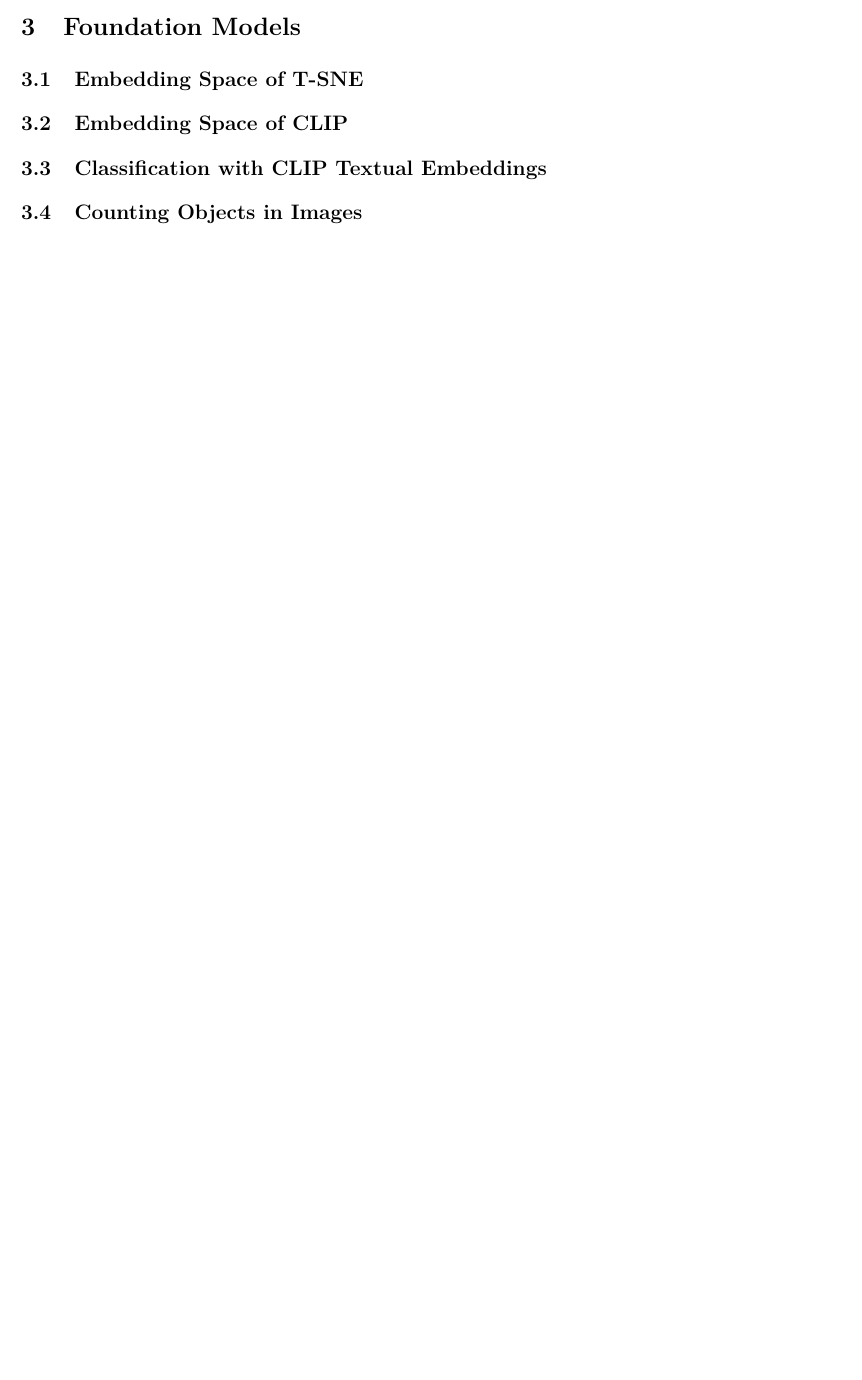
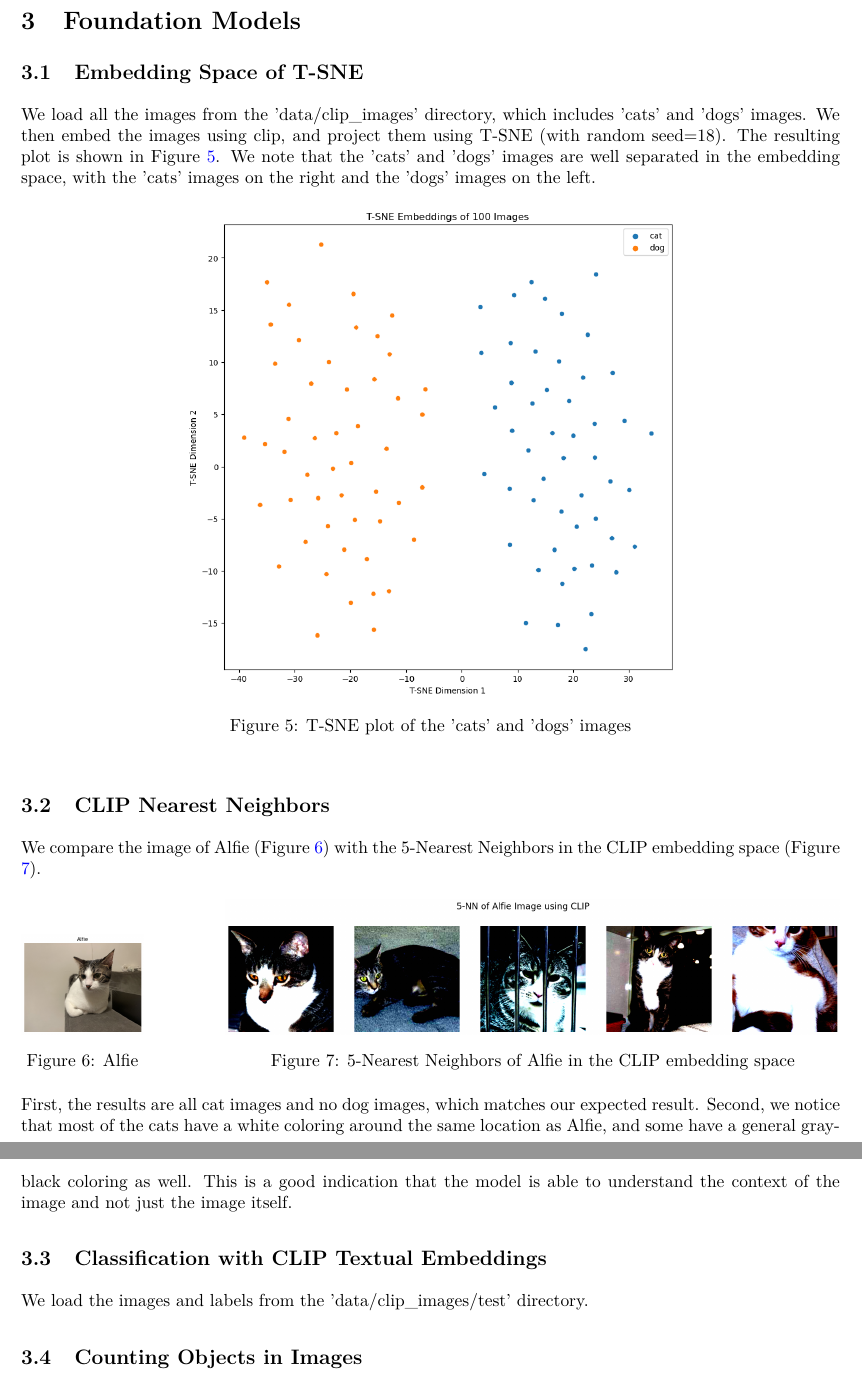
Before and after one commit to NaomiDerel/Computer_Vision_HW, a LaTeX problem sheet (hw2_classification_foundation_models/report/ee046746_hw2_325324994_326548153.tex): part of the page before the commit and two parts of pages 4 and 5 of 5 after it, the two joined at a grey line, cut so that both start at the same text, the shorter picture padded with empty space. The pictures show the PDF file hw2_classification_foundation_models/report/ee046746_hw2_325324994_326548153.pdf that the author committed with the source.

Commit message:
report + improved model in 2

```diff
--- a/hw2_classification_foundation_models/report/ee046746_hw2_325324994_326548153.tex
+++ b/hw2_classification_foundation_models/report/ee046746_hw2_325324994_326548153.tex
@@ -12,6 +12,9 @@
 
 \maketitle
 
+%%% 1
 \section{Classic Classifier}
 
 \subsection{Loading Dataset}
+The first 5 images in the CIFAR-10 dataset are shown in Figure \ref{fig:cifar10_images}.
+\begin{figure}[h!]
@@ -21,0 +33 @@
+\begin{figure}[h!]
@@ -23,0 +42 @@
+\begin{figure}[h!]
@@ -27,0 +58 @@
+\begin{figure}[h!]
@@ -33,10 +77,39 @@
 \section{Foundation Models}
 
 \subsection{Embedding Space of T-SNE}
+We load all the images from the 'data/clip\_images' directory, which includes 'cats' and 'dogs' images. We then embed the images using clip, and project them using T-SNE (with random seed=18). The resulting plot is shown in Figure \ref{fig:tsne_plot}. We note that the 'cats' and 'dogs' images are well separated in the embedding space, with the 'cats' images on the right and the 'dogs' images on the left.
+\begin{figure}[h!]
+    \centering
+    \includegraphics[width=0.6\textwidth]{figs/3.1_emb.png}
+    \caption{T-SNE plot of the 'cats' and 'dogs' images}
+    \label{fig:tsne_plot}
+\end{figure}
 
-\subsection{Embedding Space of CLIP}
+\subsection{CLIP Nearest Neighbors}
+
+We compare the image of Alfie (Figure \ref{fig:alfie}) with the 5-Nearest Neighbors in the CLIP embedding space (Figure \ref{fig:alfie_nn}).
+
+\begin{figure}[h!]
+    \centering
+    \begin{minipage}[b]{0.15\textwidth}
+        \centering
+        \includegraphics[width=\textwidth]{figs/3.2_alfie.png}
+        \caption{Alfie}
+        \label{fig:alfie}
+    \end{minipage}
+    \hfill
+    \begin{minipage}[b]{0.75\textwidth}
+        \centering
+        \includegraphics[width=\textwidth]{figs/3.2_5nn.png}
+        \caption{5-Nearest Neighbors of Alfie in the CLIP embedding space}
+        \label{fig:alfie_nn}
+    \end{minipage}
+\end{figure}
+
+First, the results are all cat images and no dog images, which matches our expected result. Second, we notice that most of the cats have a white coloring around the same location as Alfie, and some have a general gray-black coloring as well. This is a good indication that the model is able to understand the context of the image and not just the image itself.
 
 \subsection{Classification with CLIP Textual Embeddings}
+We load the images and labels from the 'data/clip\_images/test' directory.
 
 \subsection{Counting Objects in Images}
 
```
Also changed, not shown: hw2_classification_foundation_models/report/ee046746_hw2_325324994_326548153.pdf, hw2_classification_foundation_models/report/figs/1.1_ex.png (added), hw2_classification_foundation_models/report/figs/1.3_cm.png (added), hw2_classification_foundation_models/report/figs/1.4_acck.png (added), hw2_classification_foundation_models/report/figs/2.1_cm.png (added), hw2_classification_foundation_models/report/figs/3.1_emb.png (added), hw2_classification_foundation_models/report/figs/3.2_5nn.png (added), hw2_classification_foundation_models/report/figs/3.2_alfie.png (added), hw2_classification_foundation_models/report/ee046746_hw2_325324994_326548153.tex (38 more changed lines), 4 other files.
